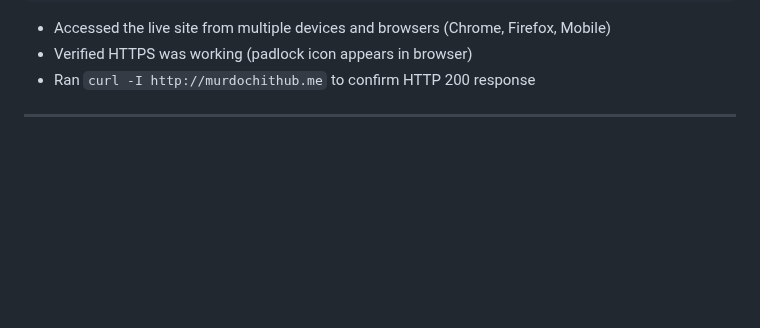
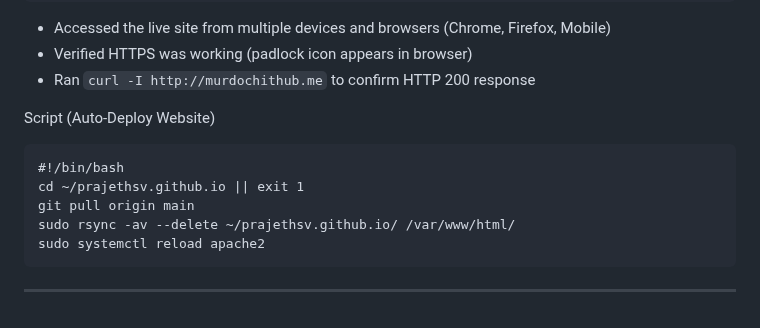
Before and after one commit to prajethsv/prajethsv.github.io, a Markdown page: README.md, the part around the change. Rendered like a GitHub page; blank space fills up the shorter version.

````diff
--- a/README.md
+++ b/README.md
@@ -222,4 +222,14 @@ sudo systemctl reload apache2
 - Verified HTTPS was working (padlock icon appears in browser)
 - Ran `curl -I http://murdochithub.me` to confirm HTTP 200 response
 
+
+Script (Auto-Deploy Website)
+
+```
+#!/bin/bash
+cd ~/prajethsv.github.io || exit 1
+git pull origin main
+sudo rsync -av --delete ~/prajethsv.github.io/ /var/www/html/
+sudo systemctl reload apache2
+```
 ---
````
